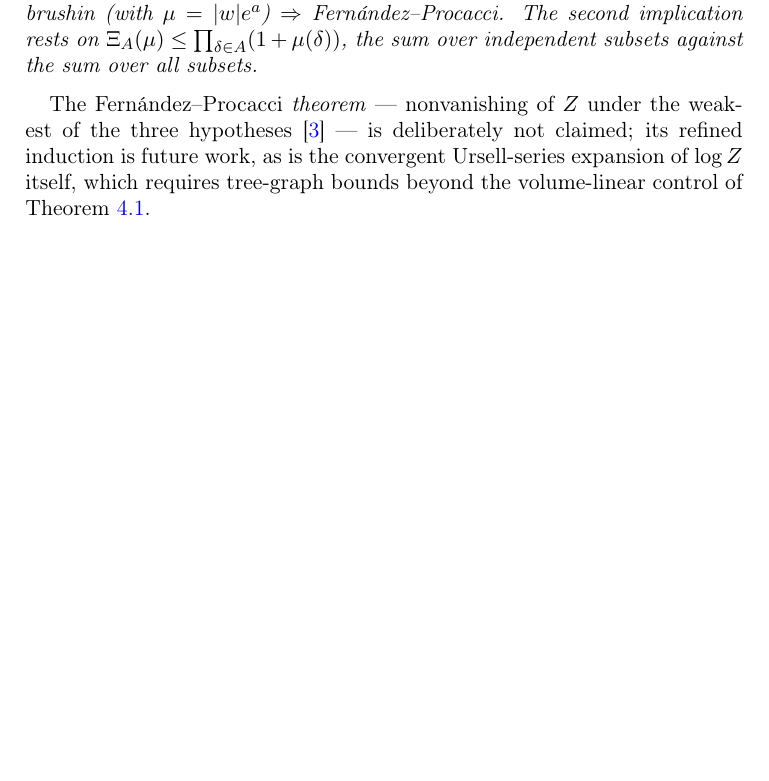
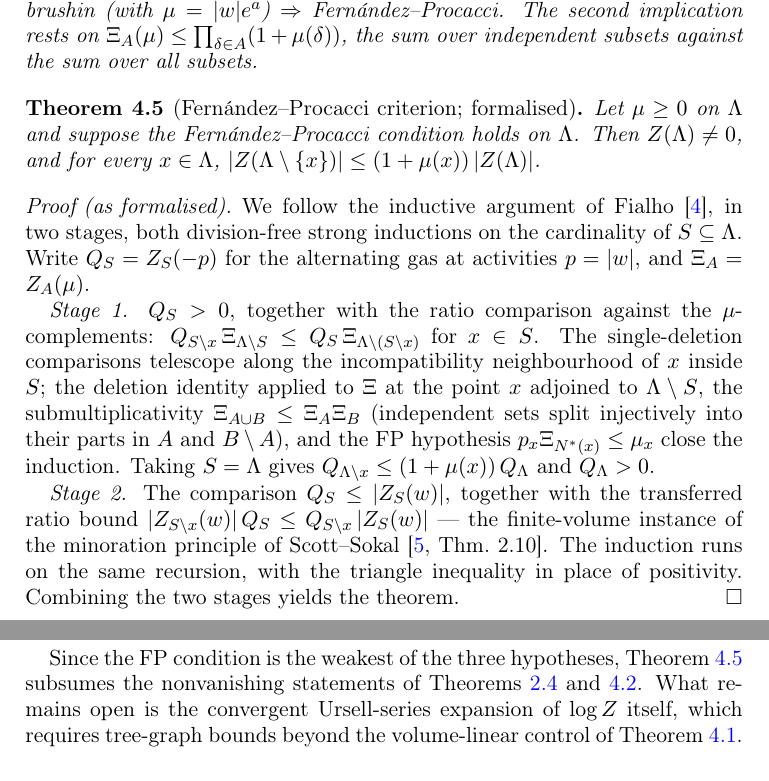
Before and after one commit to 24high/cluster-expansion-lean, a LaTeX paper (paper/kp-formalisation.tex): part of page 5 of 7 before the commit and two parts of pages 5 and 6 of 7 after it, the two joined at a grey line, cut so that both start at the same text, the shorter picture padded with empty space. Compiled offline with pdfLaTeX.

Commit message:
Fernández–Procacci criterion fully proved
The FP convergence criterion — nonvanishing of Z and the (1+μ)
ratio bound under the weakest of the three classical hypotheses —
is now machine-checked, following Fialho's inductive proof
(arXiv:2001.00652): positivity of the alternating gas Z(-|w|) via
submultiplicativity of the independence polynomial
(Z_union_le_mul), then the Scott–Sokal comparison Z(-|w|) ≤ |Z(w)|,
both as division-free strong inductions. New supporting lemmas:
Z_nonneg/one_le_Z/Z_pos/Z_mono/Z_singleton/Z_union_le_mul. Public
theorems: Z_neg_pos_of_fp, Z_ne_zero_of_fp, Z_ratio_bound_of_fp.
Since FP is the weakest hypothesis, nonvanishing under FP subsumes
the Dobrushin and Kotecký–Preiss criteria. Still zero sorries
(~1280 lines). Remaining roadmap item: the Ursell series for log Z
with tree-graph bounds.

Co-Authored-By: Claude Fable 5 <noreply@anthropic.com>

```diff
--- a/paper/kp-formalisation.tex
+++ b/paper/kp-formalisation.tex
@@ -318,11 +323,48 @@ second implication rests on $\Xi_A(\mu) \le \prod_{\delta \in A}(1 +
 subsets.
 \end{theorem}
 
-The Fernández--Procacci \emph{theorem} — nonvanishing of $Z$ under the
-weakest of the three hypotheses \cite{FP07} — is deliberately not claimed;
-its refined induction is future work, as is the convergent Ursell-series
-expansion of $\log Z$ itself, which requires tree-graph bounds beyond the
-volume-linear control of Theorem~\ref{thm:log}.
+\begin{theorem}[Fernández--Procacci criterion; formalised]\label{thm:fp}
+Let $\mu \ge 0$ on $\Lambda$ and suppose the Fernández--Procacci
+condition holds on $\Lambda$. Then $Z(\Lambda) \neq 0$, and for every
+$x \in \Lambda$,
+$\lvert Z(\Lambda \setminus \{x\})\rvert \le (1 + \mu(x))\,
+\lvert Z(\Lambda)\rvert$.
+\end{theorem}
+
+\begin{proof}[Proof (as formalised)]
+We follow the inductive argument of Fialho \cite{Fia20}, in two stages,
+both division-free strong inductions on the cardinality of
+$S \subseteq \Lambda$. Write $Q_S = Z_S(-p)$ for the alternating gas at
+activities $p = \lvert w \rvert$, and $\Xi_A = Z_A(\mu)$.
+
+\emph{Stage 1.} $Q_S > 0$, together with the ratio comparison against
+the $\mu$-complements:
+$Q_{S \setminus x} \, \Xi_{\Lambda \setminus S} \le
+Q_S \, \Xi_{\Lambda \setminus (S \setminus x)}$ for $x \in S$.
+The single-deletion comparisons telescope along the incompatibility
+neighbourhood of $x$ inside $S$; the deletion identity applied to
+$\Xi$ at the point $x$ adjoined to $\Lambda \setminus S$, the
+submultiplicativity $\Xi_{A \cup B} \le \Xi_A \Xi_B$ (independent sets
+split injectively into their parts in $A$ and $B \setminus A$), and the
+FP hypothesis $p_x \Xi_{N^*(x)} \le \mu_x$ close the induction. Taking
+$S = \Lambda$ gives $Q_{\Lambda \setminus x} \le (1 + \mu(x))\,
+Q_\Lambda$ and $Q_\Lambda > 0$.
+
+\emph{Stage 2.} The comparison $Q_S \le \lvert Z_S(w) \rvert$, together
+with the transferred ratio bound
+$\lvert Z_{S \setminus x}(w)\rvert \, Q_S \le
+Q_{S \setminus x} \, \lvert Z_S(w)\rvert$ — the finite-volume instance
+of the minoration principle of Scott--Sokal \cite[Thm.~2.10]{SS05}. The
+induction runs on the same recursion, with the triangle inequality in
+place of positivity. Combining the two stages yields the theorem.
+\end{proof}
+
+Since the FP condition is the weakest of the three hypotheses,
+Theorem~\ref{thm:fp} subsumes the nonvanishing statements of
+Theorems~\ref{thm:dob} and~\ref{thm:kp}. What remains open is the
+convergent Ursell-series expansion of $\log Z$ itself, which requires
+tree-graph bounds beyond the volume-linear control of
+Theorem~\ref{thm:log}.
 
 \section{A corrected claim}\label{sec:kp}
 
```
Also changed, not shown: README.md, paper/kp-formalisation.tex (21 more changed lines), 1 other file.
